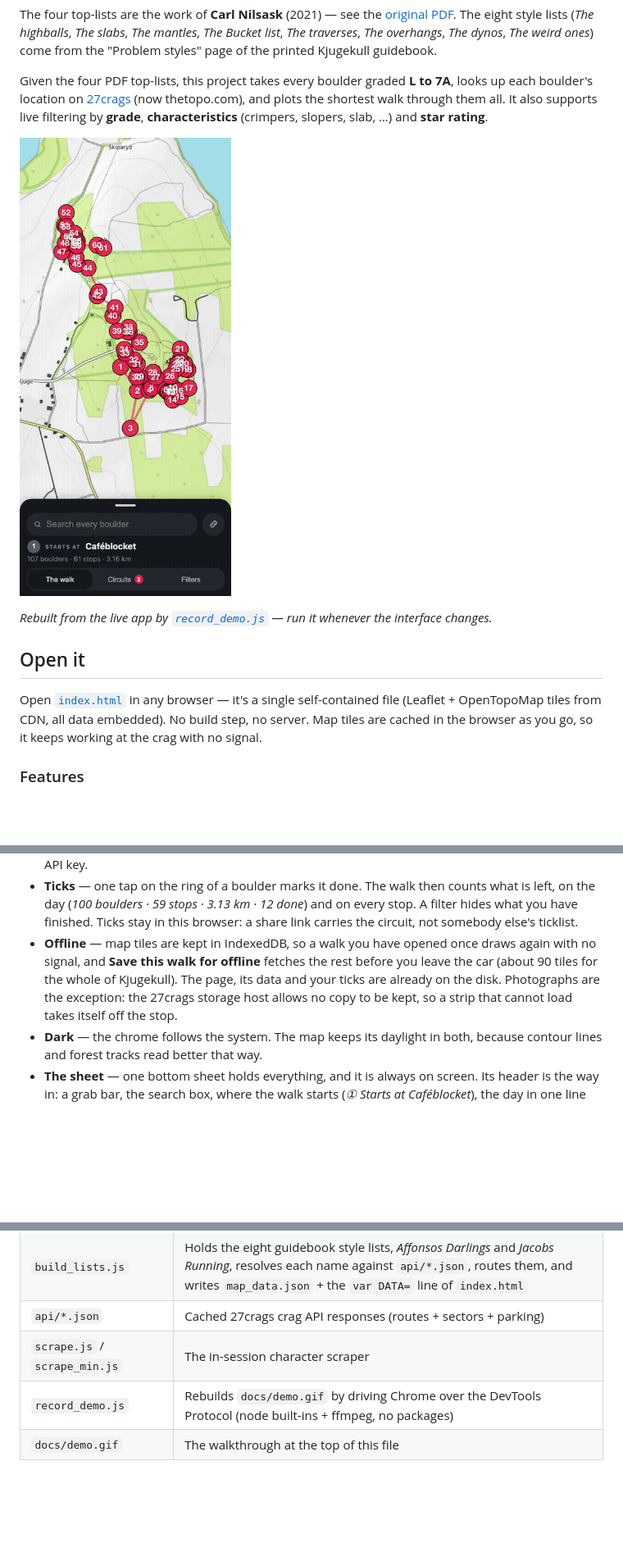
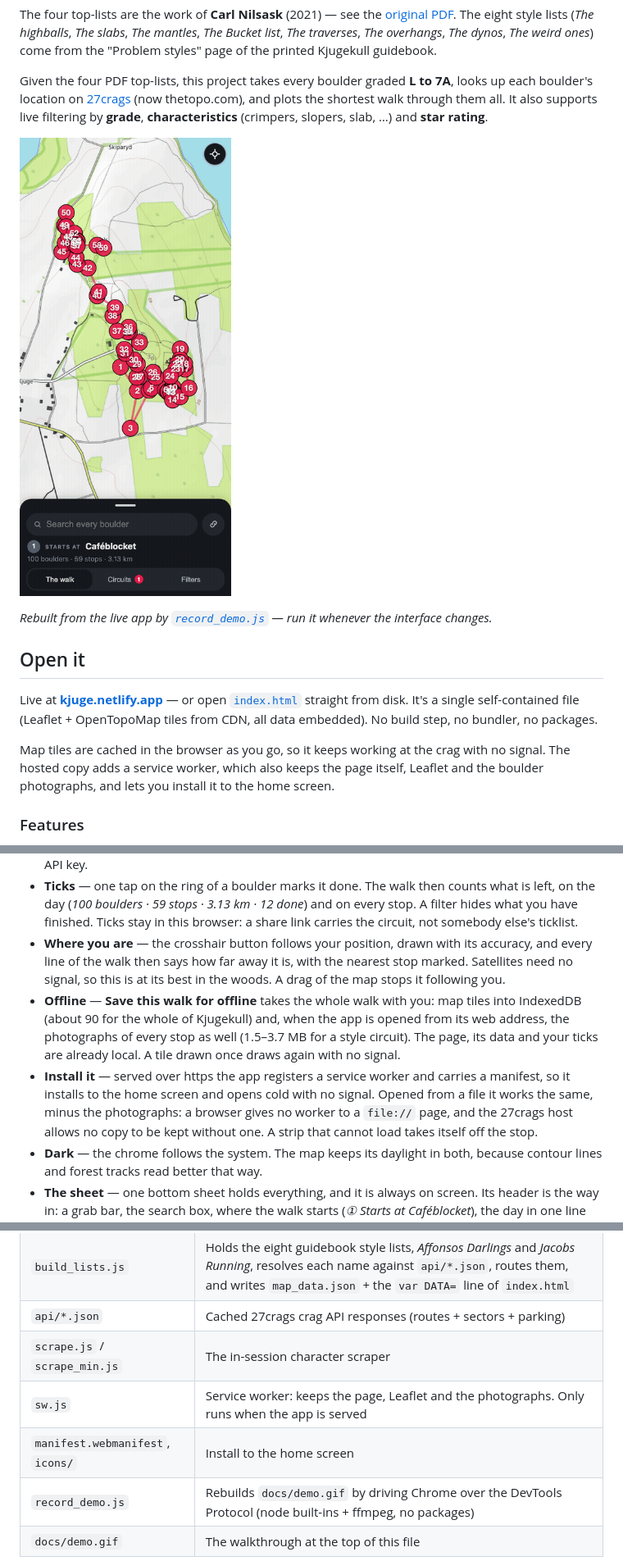
Before and after one commit to AdamSzakal/kjuge-circuits, a Markdown page: README.md, 3 parts joined by grey strips. Shown at 82% size. Drawn GitHub-style; pictures changed too: docs/demo.gif; blank space fills up the shorter version.

```diff
--- a/README.md
+++ b/README.md
@@ -17,7 +17,9 @@ Given the four PDF top-lists, this project takes every boulder graded **L to 7A*
 
 ## Open it
 
-Open [`index.html`](index.html) in any browser — it's a single self-contained file (Leaflet + OpenTopoMap tiles from CDN, all data embedded). No build step, no server. Map tiles are cached in the browser as you go, so it keeps working at the crag with no signal.
+Live at **[kjuge.netlify.app](https://kjuge.netlify.app)** — or open [`index.html`](index.html) straight from disk. It's a single self-contained file (Leaflet + OpenTopoMap tiles from CDN, all data embedded). No build step, no bundler, no packages.
+
+Map tiles are cached in the browser as you go, so it keeps working at the crag with no signal. The hosted copy adds a service worker, which also keeps the page itself, Leaflet and the boulder photographs, and lets you install it to the home screen.
 
 ### Features
 - **Search** — free-text search over **every** boulder in the dataset (3141 boulders across 14 crags), matching name, grade, crag and sector.
@@ -35,7 +37,9 @@ Open [`index.html`](index.html) in any browser — it's a single self-contained
 - **Share** — the current selection (lists + grade + character filters) is encoded in the URL hash; the **Share** button copies a link that reopens the exact same circuit. No backend required.
 - **Base map** — OpenTopoMap: contour lines and forest tracks for the walk-in. Free for light use, no API key.
 - **Ticks** — one tap on the ring of a boulder marks it done. The walk then counts what is left, on the day (*100 boulders · 59 stops · 3.13 km · 12 done*) and on every stop. A filter hides what you have finished. Ticks stay in this browser: a share link carries the circuit, not somebody else's ticklist.
-- **Offline** — map tiles are kept in IndexedDB, so a walk you have opened once draws again with no signal, and **Save this walk for offline** fetches the rest before you leave the car (about 90 tiles for the whole of Kjugekull). The page, its data and your ticks are already on the disk. Photographs are the exception: the 27crags storage host allows no copy to be kept, so a strip that cannot load takes itself off the stop.
+- **Where you are** — the crosshair button follows your position, drawn with its accuracy, and every line of the walk then says how far away it is, with the nearest stop marked. Satellites need no signal, so this is at its best in the woods. A drag of the map stops it following you.
+- **Offline** — **Save this walk for offline** takes the whole walk with you: map tiles into IndexedDB (about 90 for the whole of Kjugekull) and, when the app is opened from its web address, the photographs of every stop as well (1.5–3.7 MB for a style circuit). The page, its data and your ticks are already local. A tile drawn once draws again with no signal.
+- **Install it** — served over https the app registers a service worker and carries a manifest, so it installs to the home screen and opens cold with no signal. Opened from a file it works the same, minus the photographs: a browser gives no worker to a `file://` page, and the 27crags host allows no copy to be kept without one. A strip that cannot load takes itself off the stop.
 - **Dark** — the chrome follows the system. The map keeps its daylight in both, because contour lines and forest tracks read better that way.
 - **The sheet** — one bottom sheet holds everything, and it is always on screen. Its header is the way in: a grab bar, the search box, where the walk starts (*① Starts at Caféblocket*), the day in one line (*100 boulders · 59 stops · 3.13 km*), and a tab bar for **The walk**, **Circuits** and **Filters**. A tap on the grab bar, on a tab, or in the search box folds the list out; a second tap on the grab bar folds it back. A search takes the body over for as long as there is something in the box. A phone parks the header along the bottom edge, over a full-screen map that keeps the route clear of it; a big screen docks the same sheet at the left and starts unfolded.
 
@@ -66,6 +70,8 @@ A static, human-readable itinerary of the per-list routes is in [`ROUTES.md`](RO
 | `build_lists.js` | Holds the eight guidebook style lists, *Affonsos Darlings* and *Jacobs Running*, resolves each name against `api/*.json`, routes them, and writes `map_data.json` + the `var DATA=` line of `index.html` |
 | `api/*.json` | Cached 27crags crag API responses (routes + sectors + parking) |
 | `scrape.js` / `scrape_min.js` | The in-session character scraper |
+| `sw.js` | Service worker: keeps the page, Leaflet and the photographs. Only runs when the app is served |
+| `manifest.webmanifest`, `icons/` | Install to the home screen |
 | `record_demo.js` | Rebuilds `docs/demo.gif` by driving Chrome over the DevTools Protocol (node built-ins + ffmpeg, no packages) |
 | `docs/demo.gif` | The walkthrough at the top of this file |
 
```
Also changed, not shown: icons/icon-192.png (added), icons/icon-512-maskable.png (added), icons/icon-512.png (added), 3 other files.
